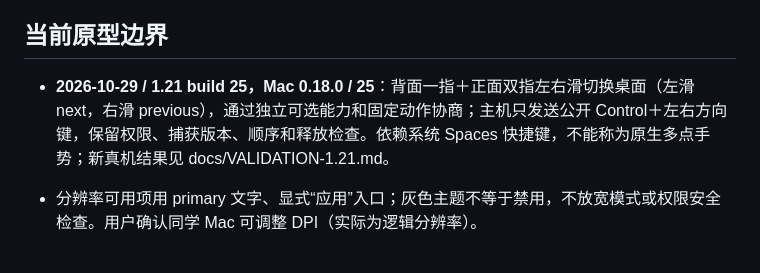
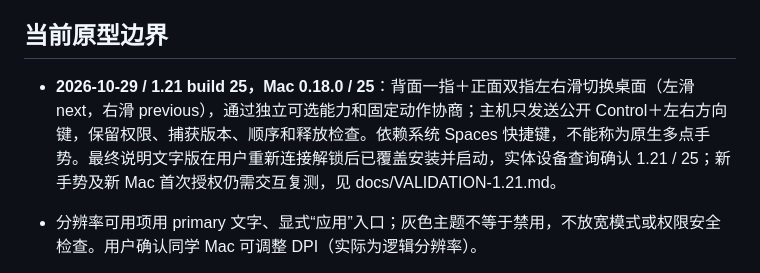
Before and after one commit to STLAND-admin/Chordesk, a Markdown page: AGENTS.md, the part around the change. GitHub-like rendering.

```diff
--- a/AGENTS.md
+++ b/AGENTS.md
@@ -16,7 +16,7 @@
 
 ## 当前原型边界
 
-- **2026-10-29 / 1.21 build 25，Mac 0.18.0 / 25**：背面一指＋正面双指左右滑切换桌面（左滑 next，右滑 previous），通过独立可选能力和固定动作协商；主机只发送公开 Control＋左右方向键，保留权限、捕获版本、顺序和释放检查。依赖系统 Spaces 快捷键，不能称为原生多点手势；新真机结果见 docs/VALIDATION-1.21.md。
+- **2026-10-29 / 1.21 build 25，Mac 0.18.0 / 25**：背面一指＋正面双指左右滑切换桌面（左滑 next，右滑 previous），通过独立可选能力和固定动作协商；主机只发送公开 Control＋左右方向键，保留权限、捕获版本、顺序和释放检查。依赖系统 Spaces 快捷键，不能称为原生多点手势。最终说明文字版在用户重新连接解锁后已覆盖安装并启动，实体设备查询确认 1.21 / 25；新手势及新 Mac 首次授权仍需交互复测，见 docs/VALIDATION-1.21.md。
 - 分辨率可用项用 primary 文字、显式“应用”入口；灰色主题不等于禁用，不放宽模式或权限安全检查。用户确认同学 Mac 可调整 DPI（实际为逻辑分辨率）。
 - 开始服务缺权限时打开双权限引导；仅用户请求权限后，新进程执行同一签名程序的只读 preflight，解决可能的进程缓存问题，不启动采集/网络、不读 TCC 数据库、不主动请求权限。确认完整且空闲才自动重启一次；失败保留手动检查，不重启 Mac。
 - 用户明确要求公开原生仓库，并选择“先整理公开历史，保留私有备份”。旧提交及 Release 保留在私有 Chordesk-private-history；新 Chordesk 仅从审查后的当前代码创建无旧父提交的公开历史，作者使用 GitHub noreply。不得把旧历史推入公开远端，不执行 push --all/--mirror；公开代码可读不等于已授予开源许可。
```
Also changed, not shown: docs/VALIDATION-1.21.md (+1 -1 lines).
